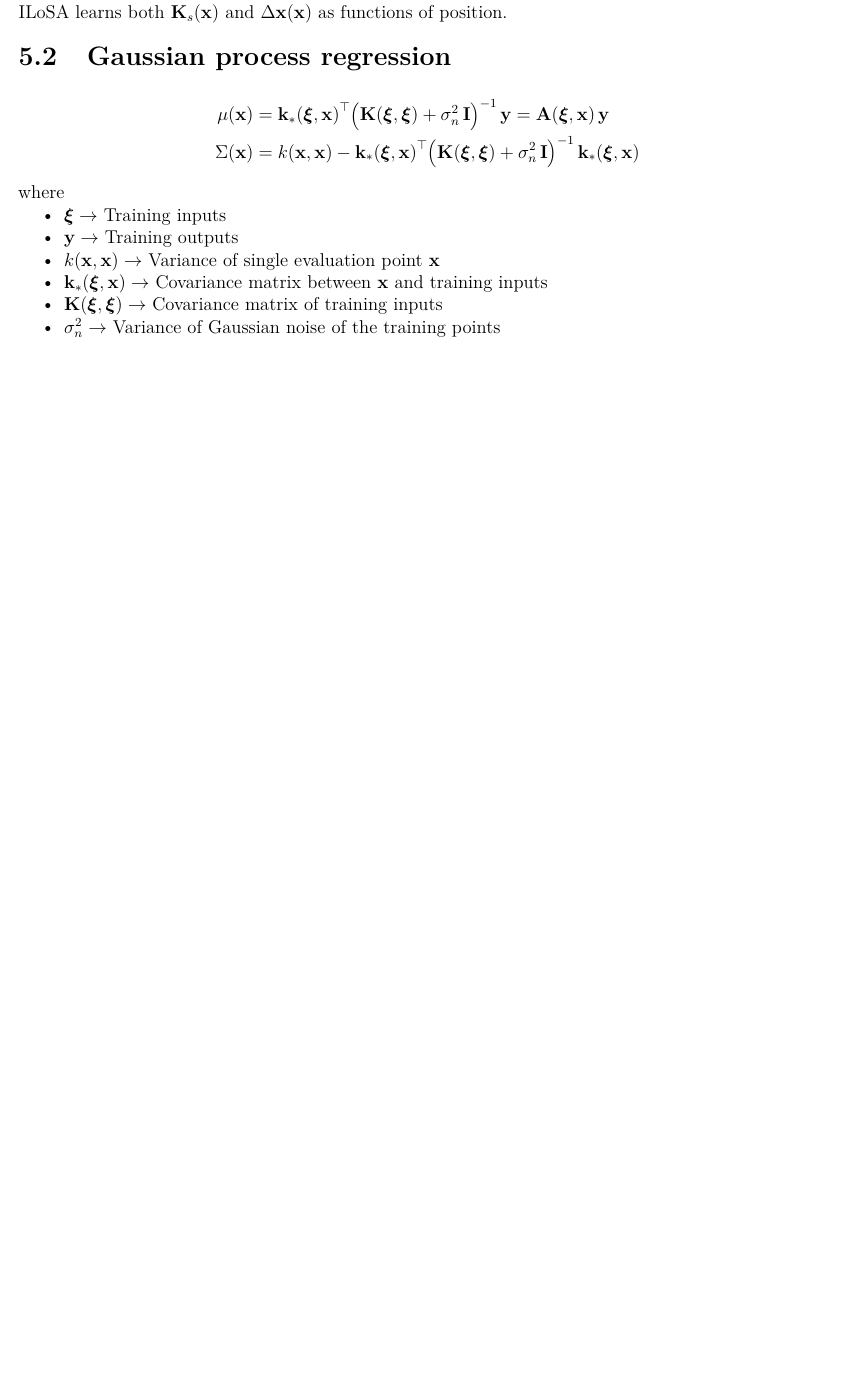
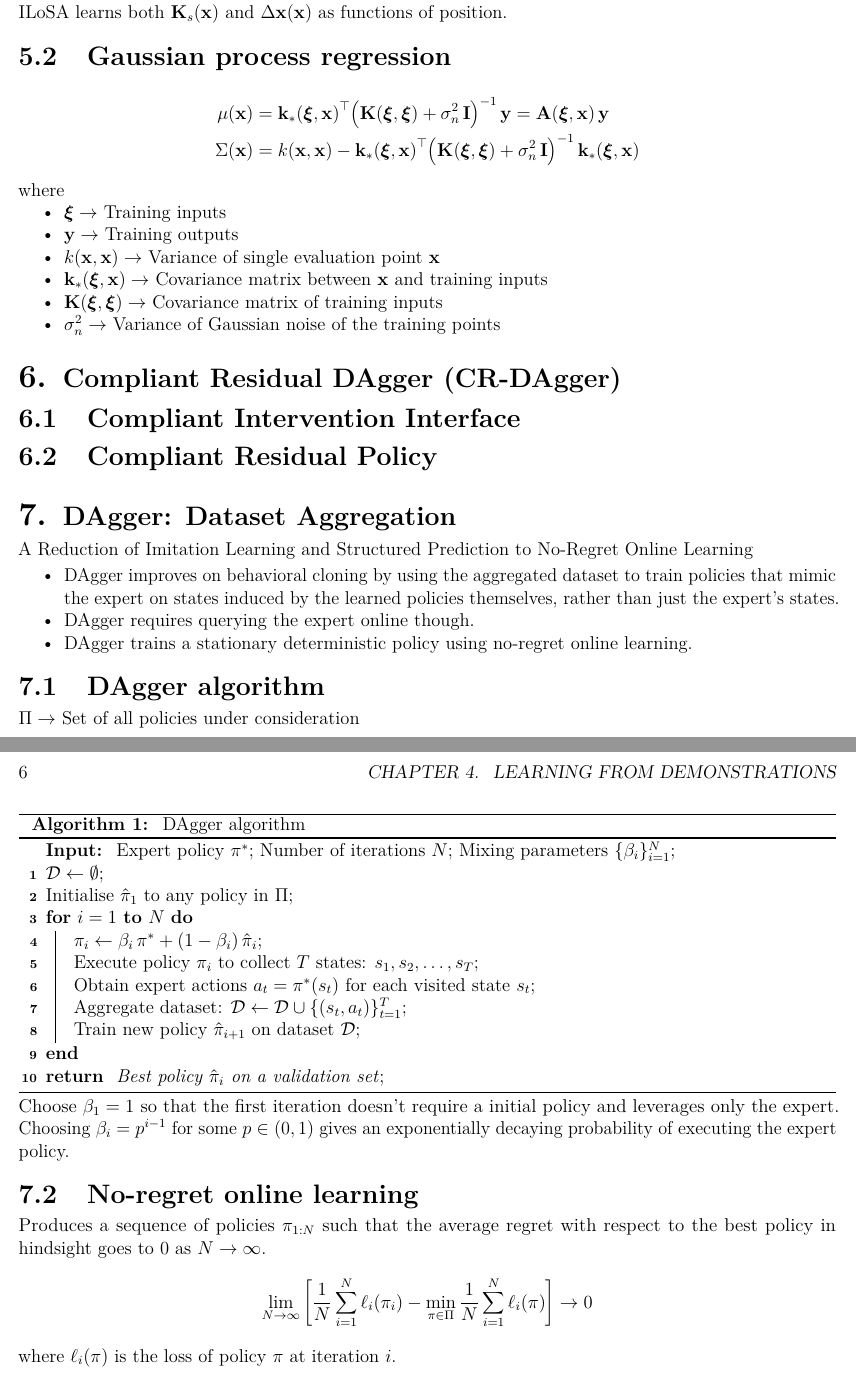
Before and after one commit to AshrithSagar/work-HiRo, a LaTeX book (TeX/main.tex, which reads TeX/sections/papers/cr-dagger.tex, TeX/sections/papers/dagger.tex): part of page 7 of 7 before the commit and two parts of pages 7 and 8 of 9 after it, the two joined at a grey line, cut so that both start at the same text, the shorter picture padded with empty space. Compiled offline with pdfLaTeX.

Commit message:
📝 TeX

```diff
--- a/TeX/main.tex
+++ b/TeX/main.tex
@@ -26,6 +26,7 @@
 }
 
 \raggedbottom{}
+\makeindex{}
 
 \makeatletter
 \renewcommand{\part}[1]{
@@ -40,6 +41,8 @@
 \renewcommand{\cfttoctitlefont}{\normalfont\LARGE\bfseries}
 \setlength{\cftbeforetoctitleskip}{2em}
 \setlength{\cftaftertoctitleskip}{0pt}
+\setlength{\cftbeforepartskip}{1em}
+\setlength{\cftbeforechapskip}{0.5em}
 \setlength{\cftbeforesecskip}{0pt}
 \titleformat{\chapter}[hang]{\normalfont\LARGE\bfseries}{\thechapter.}{0.5em}{}
 \titlespacing*{\chapter}{0pt}{1em}{0.2em}
@@ -54,6 +57,7 @@
 
 \newcommand{\psecref}[1]{(\hyperref[#1]{\S\ref*{#1}})}
 \newcommand{\peqref}[1]{(\hyperref[#1]{Eq.~\ref*{#1}})}
+\newcommand{\palgref}[1]{(\hyperref[#1]{Alg.~\ref*{#1}})}
 
 \newcommand{\paperchapter}[2]{
     \refstepcounter{chapter}
@@ -76,3 +80,4 @@
     \input{sections/imitation-learning.tex}
     \input{sections/papers.tex}
 }
+\backmatter{
--- /dev/null
+++ b/TeX/sections/papers/cr-dagger.tex
@@ -0,0 +1,6 @@
+
+\paperchapter{\Large}{Compliant Residual DAgger (CR-DAgger)}
+
+\section{Compliant Intervention Interface}
+
+\section{Compliant Residual Policy}
--- /dev/null
+++ b/TeX/sections/papers/dagger.tex
@@ -0,0 +1,75 @@
+
+\paperchapter{\Large}{DAgger: Dataset Aggregation}
+
+A Reduction of Imitation Learning and Structured Prediction to No-Regret Online Learning
+
+\begin{itemize}
+    \item DAgger improves on behavioral cloning by using the aggregated dataset to train policies that mimic the expert on states induced by the learned policies themselves, rather than just the expert's states.
+
+    \item DAgger requires querying the expert online though.
+
+    \item DAgger trains a stationary deterministic policy using no-regret online learning.
+\end{itemize}
+
+\section{DAgger algorithm}
+
+\( \Pi \to \) Set of all policies under consideration
+
+\begin{algorithm}[H]
+    \caption{
+        DAgger algorithm
+    }\label{alg:DAgger}
+    \SetAlgoLined{}
+    \KwIn{
+        Expert policy \( \pi^\ast \);
+        Number of iterations \( N \);
+        Mixing parameters \( \{\beta_i\}_{i=1}^N \);
+    }
+
+    \( \calD \leftarrow \emptyset \)\;
+
+    Initialise \( \hat{\pi}_1 \) to any policy in \( \Pi \)\;
+
+    \For{\( i = 1 \) \KwTo \( N \)}{
+        \( \pi_i \leftarrow \beta_i \, \pi^\ast + (1 - \beta_i) \, \hat{\pi}_i \)\;
+
+        Execute policy \( {\pi}_i \) to collect \( T \) states:
+        \( s_1, s_2, \ldots, s_T \)\;
+
+        Obtain expert actions
+        \( a_t = \pi^\ast(s_t) \)
+        for each visited state \( s_t \)\;
+
+        Aggregate dataset:
+        \( \calD \leftarrow \calD \cup \{(s_t, a_t)\}_{t=1}^T \)\;
+
+        Train new policy \( \hat{\pi}_{i+1} \)
+        on dataset \( \calD \)\;
+    }
+    \Return{
+        Best policy \( \hat{\pi}_i \)
+        on a validation set
+    }\;
+\end{algorithm}
+
+Choose \( \beta_1 = 1 \) so that the first iteration doesn't require a initial policy and leverages only the expert.
+Choosing \( \beta_i = p^{i-1} \) for some \( p \in (0, 1) \) gives an exponentially decaying probability of executing the expert policy.
+
+\section{No-regret online learning}
+
+Produces a sequence of policies \( \pi_{1:N} \) such that the average regret with respect to the best policy in hindsight goes to 0 as \( N \to \infty \).
+\begin{equation*}
+    \lim_{N \to \infty}
+    \bbrac{
+        \frac{1}{N}
+        \sum_{i = 1}^{N}
+        \ell_i(\pi_i)
+        -
+        \min_{\pi \in \Pi}
+        \frac{1}{N}
+        \sum_{i = 1}^{N}
+        \ell_i(\pi)
+    }
+    \to 0
+\end{equation*}
+where \( \ell_i(\pi) \) is the loss of policy \( \pi \) at iteration \( i \).
```
Also changed, not shown: TeX/sections/papers.tex (+2 -0 lines), TeX/main.tex (6 more changed lines).
